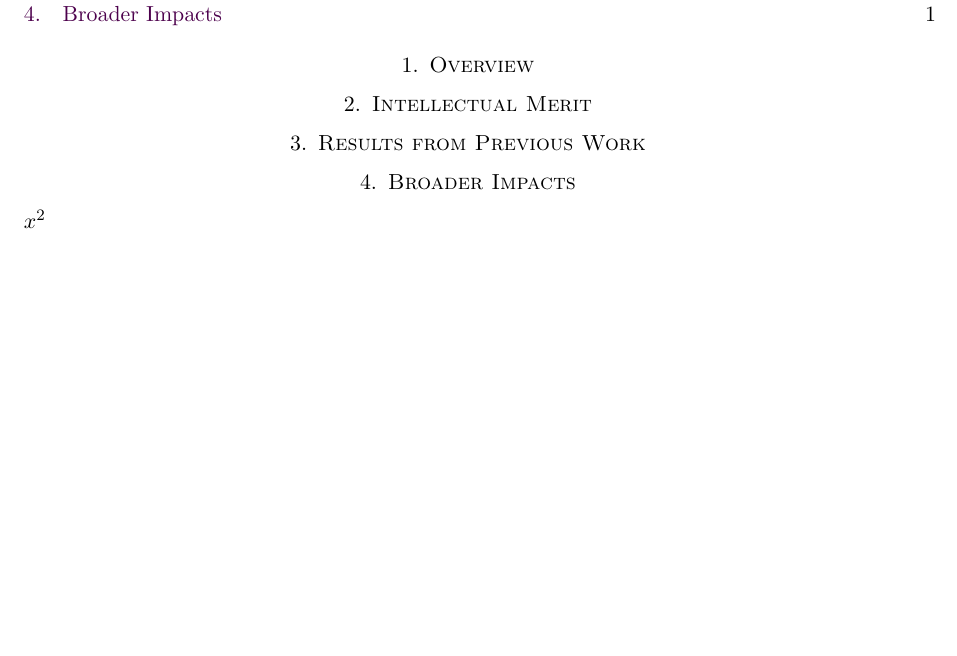
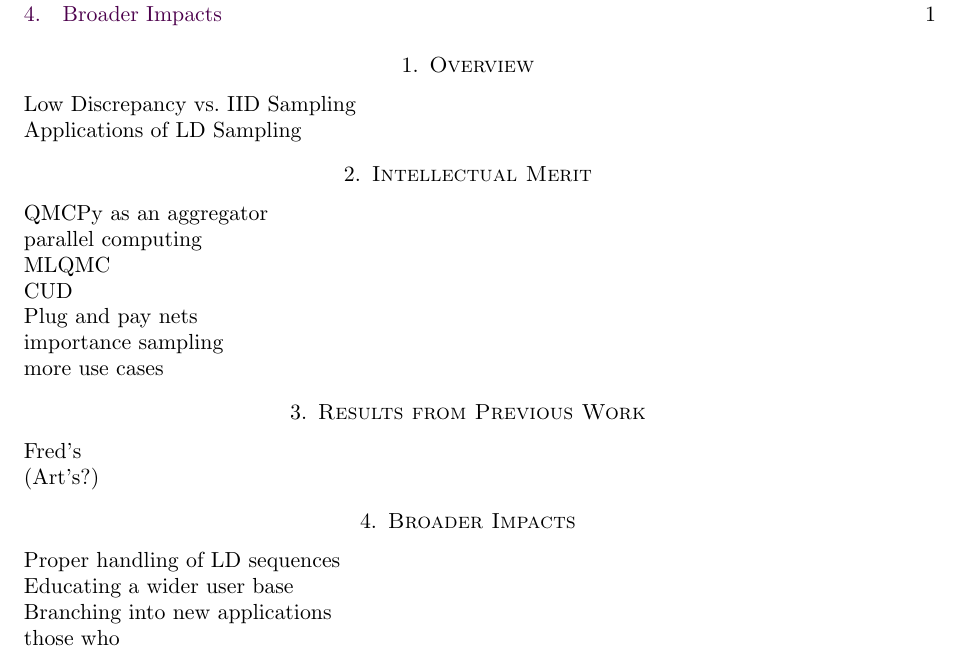
Before and after one commit to fjhickernell/NSF_2020_CDSE_MSS, a LaTeX paper (NSFQMCSoftware2020Sep.tex): part of the page, cut so that both start at the same text, the shorter picture padded with empty space. Compiled offline with pdfLaTeX.

Commit message:
Updates from Overleaf

```diff
--- a/NSFQMCSoftware2020Sep.tex
+++ b/NSFQMCSoftware2020Sep.tex
@@ -356,14 +356,44 @@ Quasi-Monte Carlo Community Software\\
 
 \section{Overview}
 
+Low Discrepancy vs.\ IID Sampling
+
+Applications of LD Sampling
+
+
 \section{Intellectual Merit}
+
+QMCPy as an aggregator
+
+parallel computing
+
+MLQMC
+
+CUD
+
+Plug and pay nets
+
+importance sampling
+
+more use cases
+
 
 \section{Results from Previous Work}
 
+Fred's
+
+(Art's?)
+
 \section{Broader Impacts}
 
+Proper handling of LD sequences
 
-$x^2$
+Educating a wider user base
+
+Branching into new applications
+
+those who
+
 
 \newpage
 \clearpage
```
